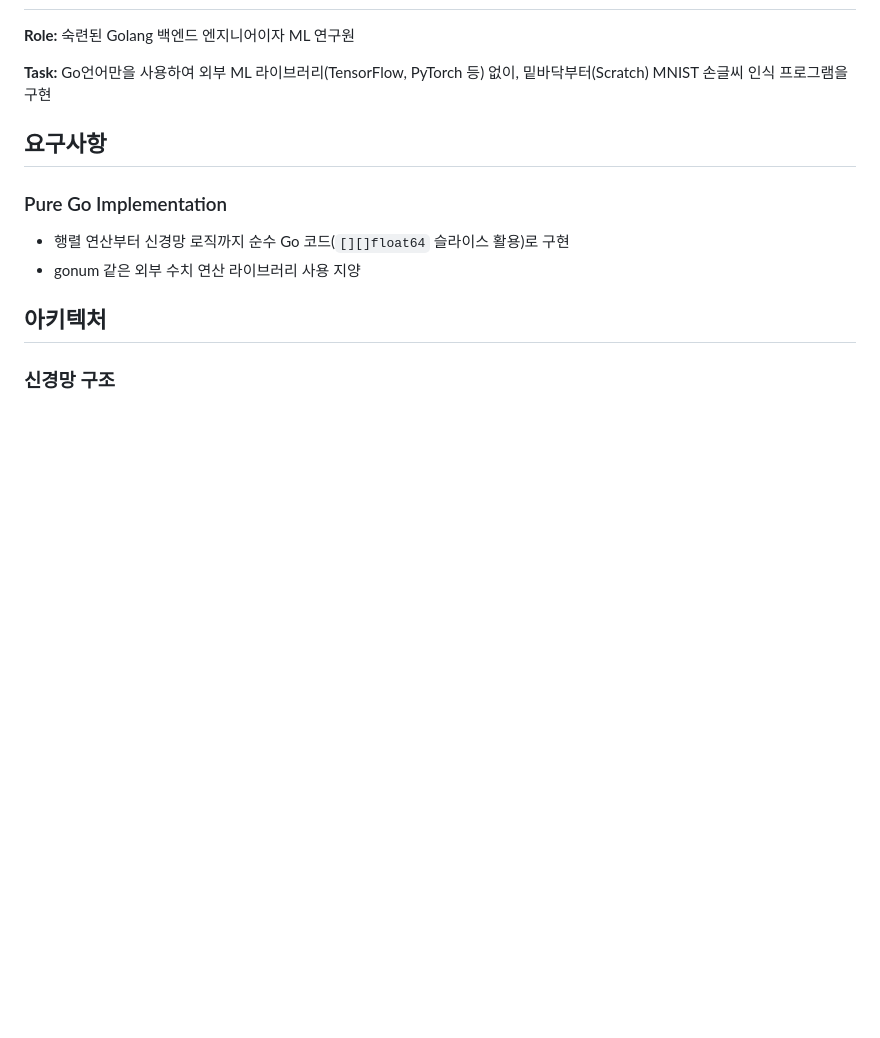
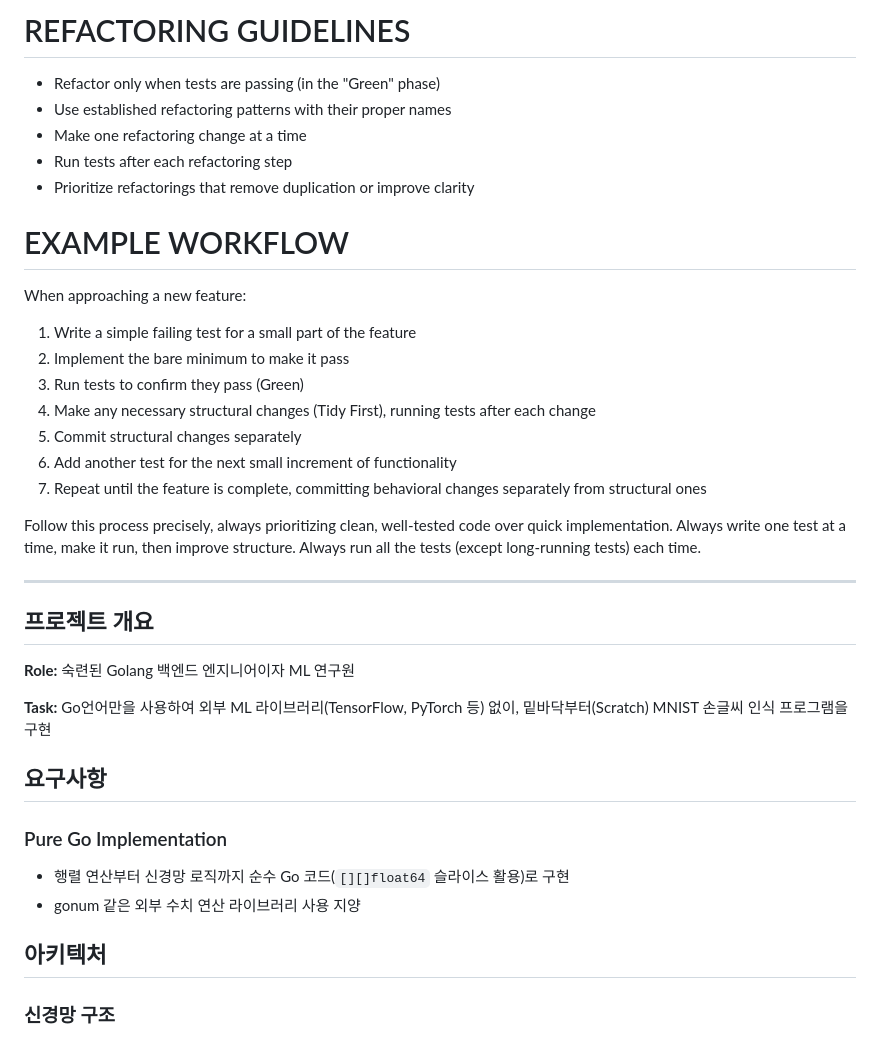
Before and after one commit to coolspeed/go-mnist-scratch, a Markdown page: CLAUDE.md, the part around one of its changes. Drawn GitHub-style; blank space fills up the shorter version.

```diff
--- a/CLAUDE.md
+++ b/CLAUDE.md
@@ -6,3 +57,28 @@
+# REFACTORING GUIDELINES
+
+- Refactor only when tests are passing (in the "Green" phase)
+- Use established refactoring patterns with their proper names
+- Make one refactoring change at a time
+- Run tests after each refactoring step
+- Prioritize refactorings that remove duplication or improve clarity
+
+# EXAMPLE WORKFLOW
+
+When approaching a new feature:
+1. Write a simple failing test for a small part of the feature
+2. Implement the bare minimum to make it pass
+3. Run tests to confirm they pass (Green)
+4. Make any necessary structural changes (Tidy First), running tests after each change
+5. Commit structural changes separately
+6. Add another test for the next small increment of functionality
+7. Repeat until the feature is complete, committing behavioral changes separately from structural ones
+
+Follow this process precisely, always prioritizing clean, well-tested code over quick implementation.
+Always write one test at a time, make it run, then improve structure. Always run all the tests (except long-running tests) each time.
+
+---
+
+## 프로젝트 개요
 
 **Role:** 숙련된 Golang 백엔드 엔지니어이자 ML 연구원
 
```
Also changed, not shown: other parts of CLAUDE.md (+52 -1 lines).
